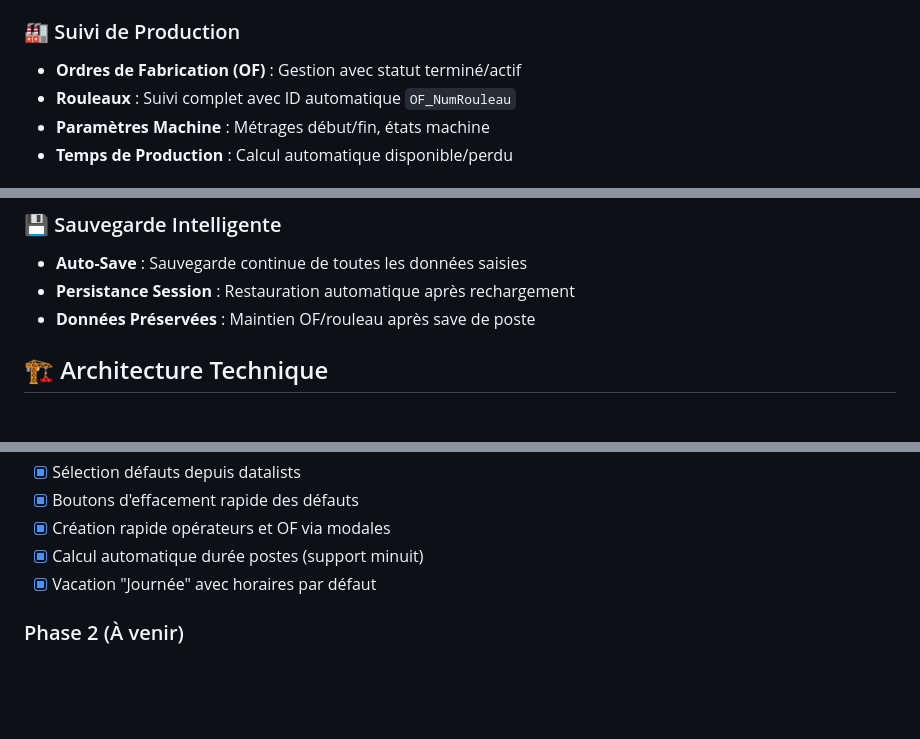
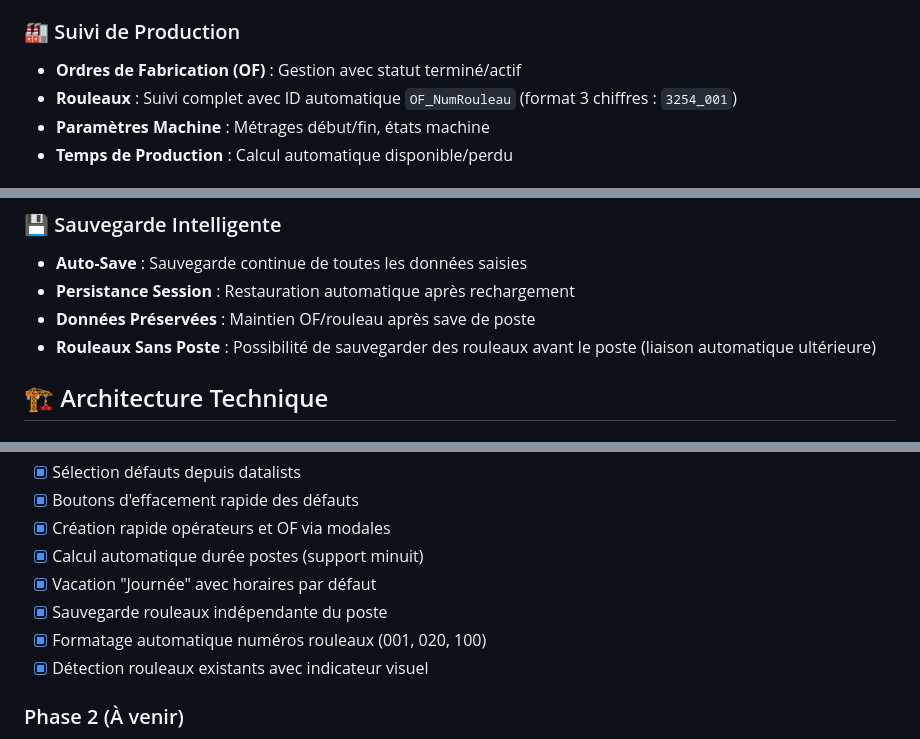
Before and after one commit to NicoWithManyO/django_SGQ-LigneG, a Markdown page: README.md, 3 parts joined by grey strips. GitHub-like rendering; blank space fills up the shorter version.

```diff
--- a/README.md
+++ b/README.md
@@ -18,7 +18,7 @@ Système de gestion de production de feutre pour **Saint-Gobain Quartz SAS - Nem
 
 ### 🏭 Suivi de Production
 - **Ordres de Fabrication (OF)** : Gestion avec statut terminé/actif
-- **Rouleaux** : Suivi complet avec ID automatique `OF_NumRouleau`
+- **Rouleaux** : Suivi complet avec ID automatique `OF_NumRouleau` (format 3 chiffres : `3254_001`)
 - **Paramètres Machine** : Métrages début/fin, états machine
 - **Temps de Production** : Calcul automatique disponible/perdu
 
@@ -31,6 +31,7 @@ Système de gestion de production de feutre pour **Saint-Gobain Quartz SAS - Nem
 - **Auto-Save** : Sauvegarde continue de toutes les données saisies
 - **Persistance Session** : Restauration automatique après rechargement
 - **Données Préservées** : Maintien OF/rouleau après save de poste
+- **Rouleaux Sans Poste** : Possibilité de sauvegarder des rouleaux avant le poste (liaison automatique ultérieure)
 
 ## 🏗️ Architecture Technique
 
@@ -175,6 +176,9 @@ python manage.py runserver
 - [x] Création rapide opérateurs et OF via modales
 - [x] Calcul automatique durée postes (support minuit)
 - [x] Vacation "Journée" avec horaires par défaut
+- [x] Sauvegarde rouleaux indépendante du poste
+- [x] Formatage automatique numéros rouleaux (001, 020, 100)
+- [x] Détection rouleaux existants avec indicateur visuel
 
 ### Phase 2 (À venir)
 - [ ] Intégration complète mesures d'épaisseur
```
Also changed, not shown: Docs/conventions.md (+1 -1 lines).
